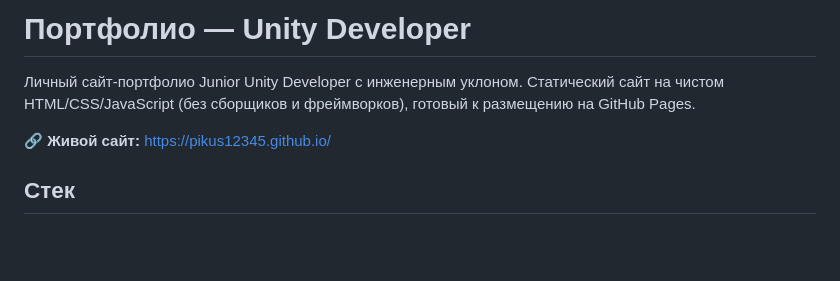
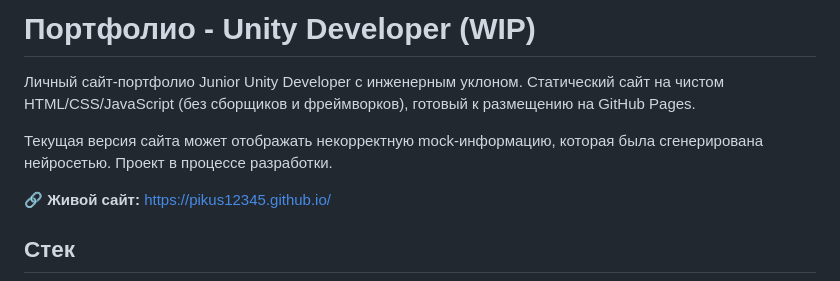
Before and after one commit to pikus12345/pikus12345.github.io, a Markdown page: README.md, the part around the change. Rendered like a GitHub page; blank space fills up the shorter version.

```diff
--- a/README.md
+++ b/README.md
@@ -1,8 +1,10 @@
-# Портфолио — Unity Developer
+# Портфолио - Unity Developer (WIP)
 
 Личный сайт-портфолио Junior Unity Developer с инженерным уклоном.
 Статический сайт на чистом HTML/CSS/JavaScript (без сборщиков и фреймворков),
 готовый к размещению на GitHub Pages.
+
+Текущая версия сайта может отображать некорректную mock-информацию, которая была сгенерирована нейросетью. Проект в процессе разработки.
 
 🔗 **Живой сайт:** https://pikus12345.github.io/
 
```
